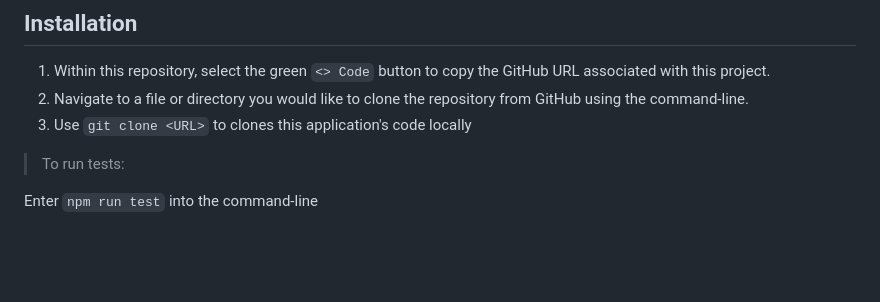
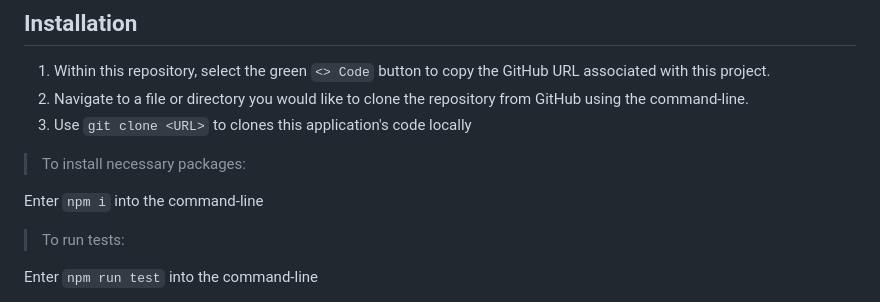
Before and after one commit to kaylacasale/meet-the-team, a Markdown page: README.md, the part around the change. Rendered like a GitHub page; blank space fills up the shorter version.

```diff
--- a/README.md
+++ b/README.md
@@ -18,6 +18,9 @@ After entering all employee information, a newly created HTML file will contain
 2) Navigate to a file or directory you would like to clone the repository from GitHub using the command-line.
 3) Use `git clone <URL>` to clones this application's code locally
 
+> To install necessary packages:
+
+Enter `npm i` into the command-line
 
 > To run tests:
 
```
